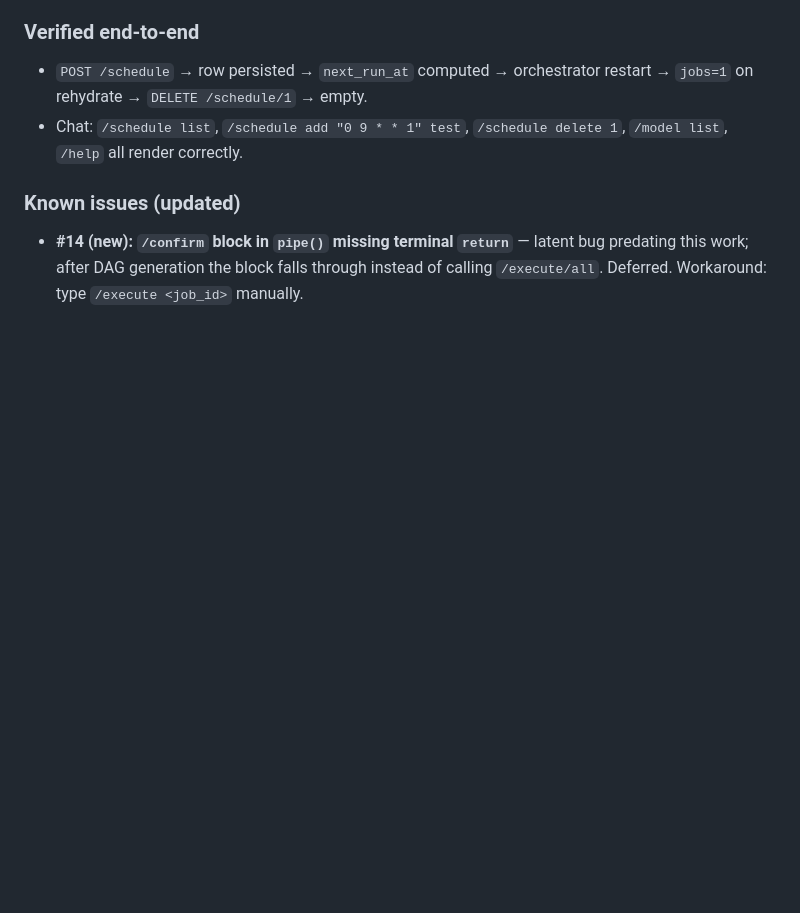
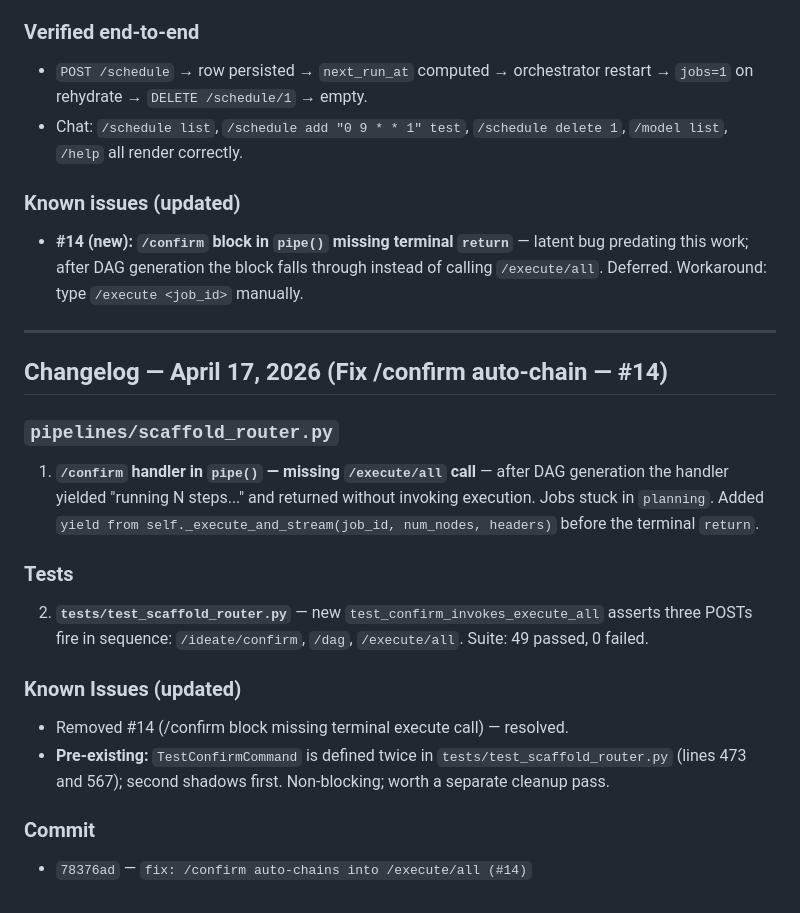
Before and after one commit to LocketKeyLLC/scaffold-engine, a Markdown page: scaffold-engine-overview.md, the part around the change. GitHub-like rendering; blank space fills up the shorter version.

Commit message:
docs: overview changelog for /confirm fix (#14)

```diff
--- a/scaffold-engine-overview.md
+++ b/scaffold-engine-overview.md
@@ -1383,3 +1383,20 @@ Users can schedule recurring `/research` runs via cron expressions. Schedules su
 
 ### Known issues (updated)
 - **#14 (new): `/confirm` block in `pipe()` missing terminal `return`** — latent bug predating this work; after DAG generation the block falls through instead of calling `/execute/all`. Deferred. Workaround: type `/execute <job_id>` manually.
+
+---
+
+## Changelog — April 17, 2026 (Fix /confirm auto-chain — #14)
+
+### `pipelines/scaffold_router.py`
+1. **`/confirm` handler in `pipe()` — missing `/execute/all` call** — after DAG generation the handler yielded "running N steps..." and returned without invoking execution. Jobs stuck in `planning`. Added `yield from self._execute_and_stream(job_id, num_nodes, headers)` before the terminal `return`.
+
+### Tests
+2. **`tests/test_scaffold_router.py`** — new `test_confirm_invokes_execute_all` asserts three POSTs fire in sequence: `/ideate/confirm`, `/dag`, `/execute/all`. Suite: 49 passed, 0 failed.
+
+### Known Issues (updated)
+- Removed #14 (/confirm block missing terminal execute call) — resolved.
+- **Pre-existing:** `TestConfirmCommand` is defined twice in `tests/test_scaffold_router.py` (lines 473 and 567); second shadows first. Non-blocking; worth a separate cleanup pass.
+
+### Commit
+- `78376ad` — `fix: /confirm auto-chains into /execute/all (#14)`
```
